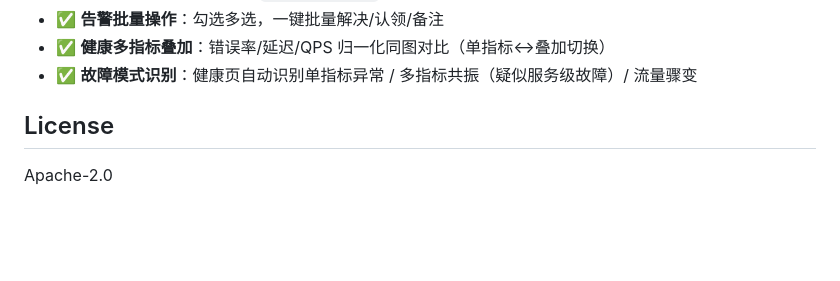
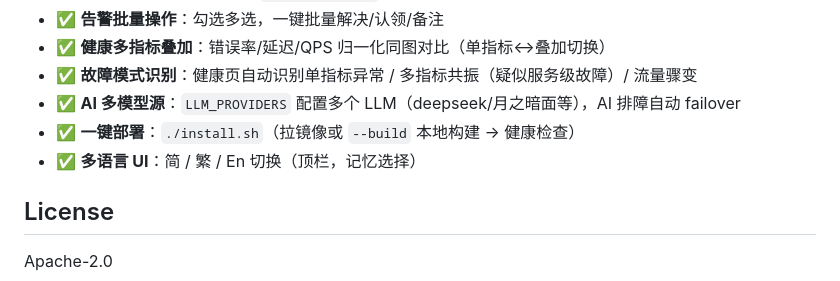
Before and after one commit to Flouxtine/cmdb-frontend, a Markdown page: README.md, the part around the change. Rendered like a GitHub page; blank space fills up the shorter version.

Commit message:
docs: README 补充 AI 多模型源/一键部署/多语言 UI 能力清单

```diff
--- a/README.md
+++ b/README.md
@@ -54,6 +54,9 @@ scripts/       report-release.sh 发布上报
 - ✅ **告警批量操作**：勾选多选，一键批量解决/认领/备注
 - ✅ **健康多指标叠加**：错误率/延迟/QPS 归一化同图对比（单指标↔叠加切换）
 - ✅ **故障模式识别**：健康页自动识别单指标异常 / 多指标共振（疑似服务级故障）/ 流量骤变
+- ✅ **AI 多模型源**：`LLM_PROVIDERS` 配置多个 LLM（deepseek/月之暗面等），AI 排障自动 failover
+- ✅ **一键部署**：`./install.sh`（拉镜像或 `--build` 本地构建 → 健康检查）
+- ✅ **多语言 UI**：简 / 繁 / En 切换（顶栏，记忆选择）
 
 ## License
 
```
